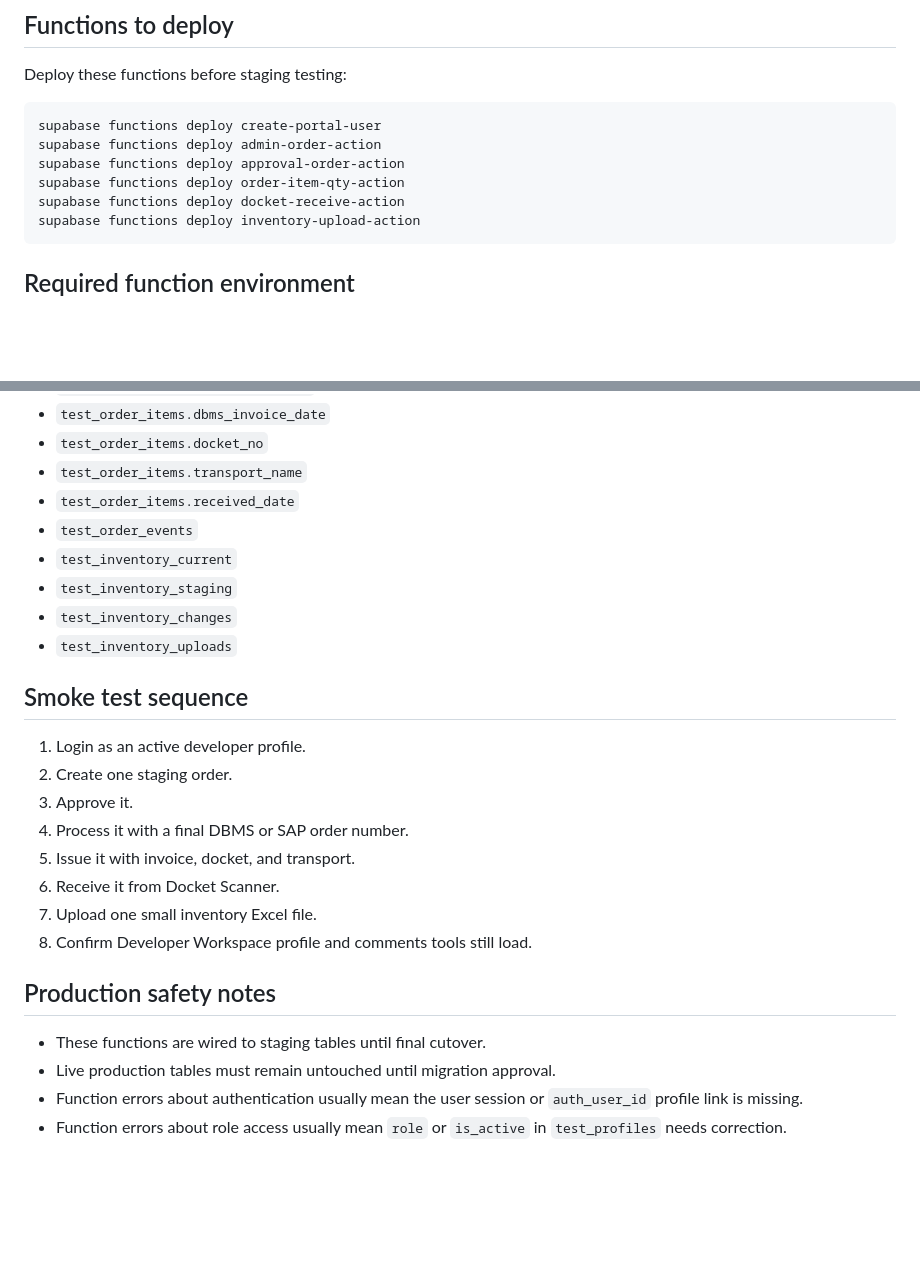
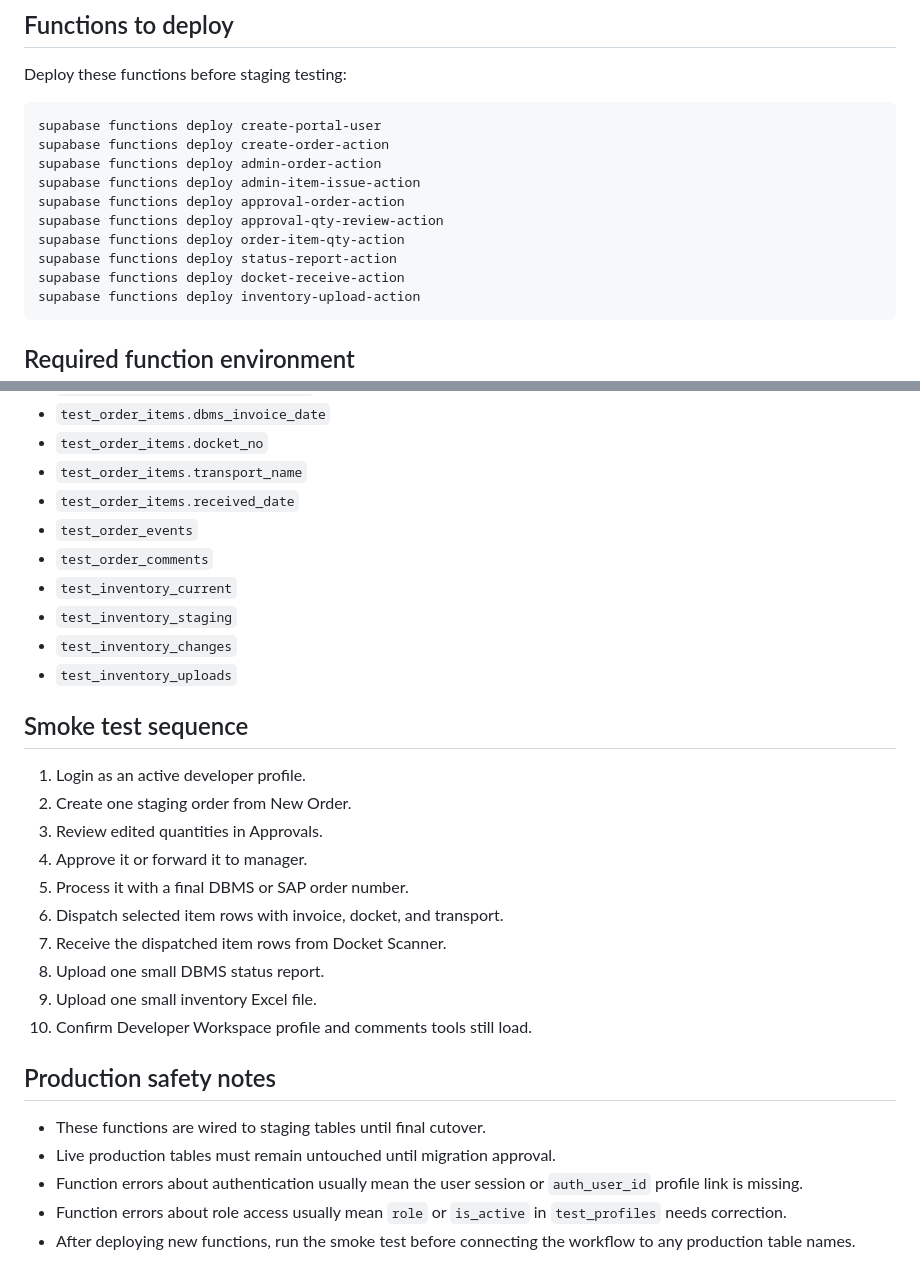
Before and after one commit to antnish1/Parts, a Markdown page: docs/edge-functions-deployment-checklist.md, 2 parts joined by grey strips. Rendered like a GitHub page; blank space fills up the shorter version.

Commit message:
Update edge functions deployment checklist

````diff
--- a/docs/edge-functions-deployment-checklist.md
+++ b/docs/edge-functions-deployment-checklist.md
@@ -8,9 +8,13 @@ Deploy these functions before staging testing:
 
 ```bash
 supabase functions deploy create-portal-user
+supabase functions deploy create-order-action
 supabase functions deploy admin-order-action
+supabase functions deploy admin-item-issue-action
 supabase functions deploy approval-order-action
+supabase functions deploy approval-qty-review-action
 supabase functions deploy order-item-qty-action
+supabase functions deploy status-report-action
 supabase functions deploy docket-receive-action
 supabase functions deploy inventory-upload-action
 ```
@@ -58,6 +70,7 @@ Confirm these exist before testing:
 - `test_order_items.transport_name`
 - `test_order_items.received_date`
 - `test_order_events`
+- `test_order_comments`
 - `test_inventory_current`
 - `test_inventory_staging`
 - `test_inventory_changes`
@@ -66,13 +79,15 @@ Confirm these exist before testing:
 ## Smoke test sequence
 
 1. Login as an active developer profile.
-2. Create one staging order.
-3. Approve it.
-4. Process it with a final DBMS or SAP order number.
-5. Issue it with invoice, docket, and transport.
-6. Receive it from Docket Scanner.
-7. Upload one small inventory Excel file.
-8. Confirm Developer Workspace profile and comments tools still load.
+2. Create one staging order from New Order.
+3. Review edited quantities in Approvals.
+4. Approve it or forward it to manager.
+5. Process it with a final DBMS or SAP order number.
+6. Dispatch selected item rows with invoice, docket, and transport.
+7. Receive the dispatched item rows from Docket Scanner.
+8. Upload one small DBMS status report.
+9. Upload one small inventory Excel file.
+10. Confirm Developer Workspace profile and comments tools still load.
 
 ## Production safety notes
 
@@ -80,3 +95,4 @@ Confirm these exist before testing:
 - Live production tables must remain untouched until migration approval.
 - Function errors about authentication usually mean the user session or `auth_user_id` profile link is missing.
 - Function errors about role access usually mean `role` or `is_active` in `test_profiles` needs correction.
+- After deploying new functions, run the smoke test before connecting the workflow to any production table names.
````
Also changed, not shown: other parts of docs/edge-functions-deployment-checklist.md (+9 -1 lines).
